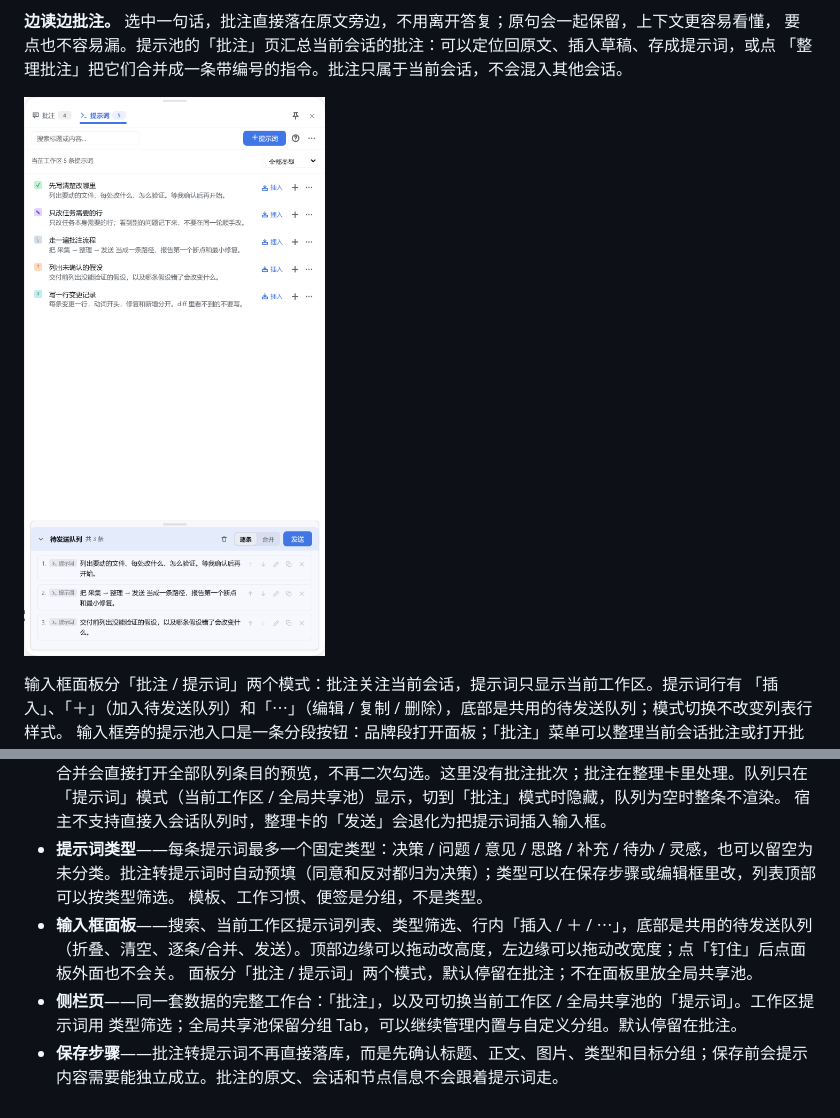
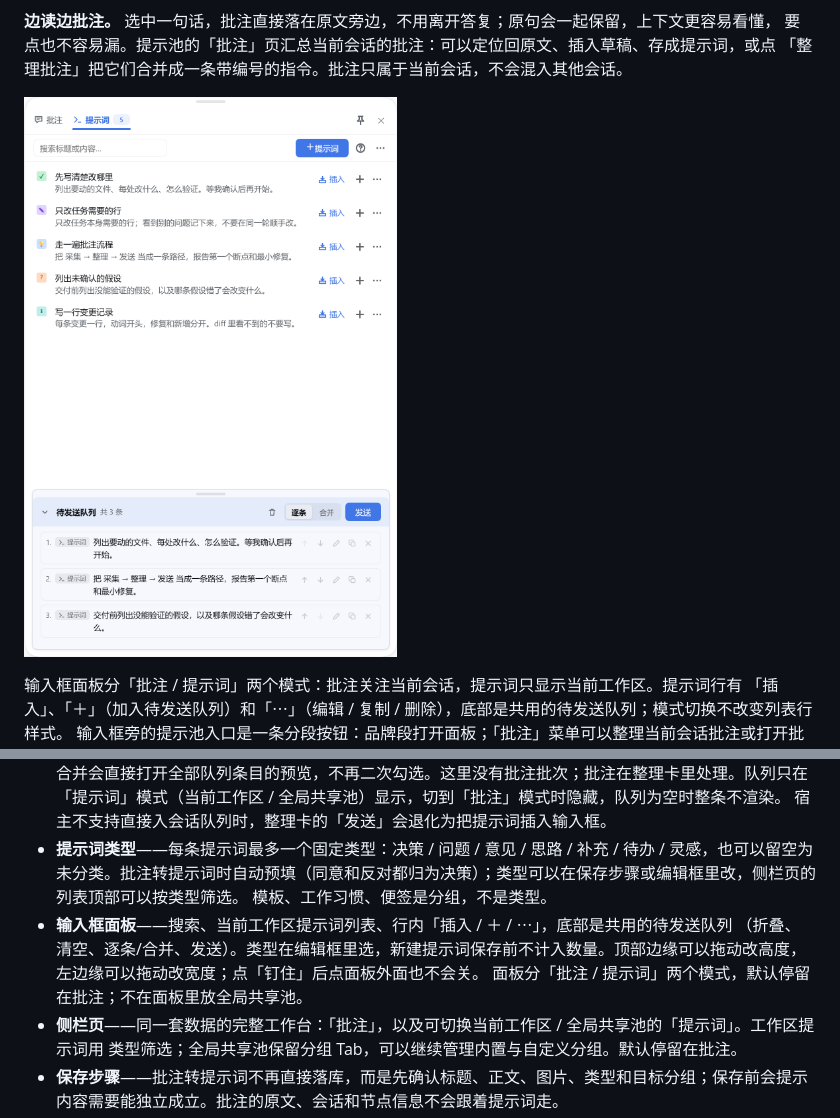
Before and after one commit to Ganttfly/dsh-prompt-pool, a Markdown page: README.zh.md, 2 parts joined by grey strips. Drawn GitHub-style; pictures changed too: docs/images/panel.zh.png.

```diff
--- a/README.zh.md
+++ b/README.zh.md
@@ -76,10 +76,11 @@ DeepSeek Harness 里的提示词暂存池：草稿还没想好时先放在池子
   「提示词」模式（当前工作区 / 全局共享池）显示，切到「批注」模式时隐藏，队列为空时整条不渲染。
   宿主不支持直接入会话队列时，整理卡的「发送」会退化为把提示词插入输入框。
 - **提示词类型**——每条提示词最多一个固定类型：决策 / 问题 / 意见 / 思路 / 补充 / 待办 / 灵感，也可以留空为
-  未分类。批注转提示词时自动预填（同意和反对都归为决策）；类型可以在保存步骤或编辑框里改，列表顶部可以按类型筛选。
+  未分类。批注转提示词时自动预填（同意和反对都归为决策）；类型可以在保存步骤或编辑框里改，侧栏页的列表顶部可以按类型筛选。
   模板、工作习惯、便签是分组，不是类型。
-- **输入框面板**——搜索、当前工作区提示词列表、类型筛选、行内「插入 / ＋ / ⋯」，底部是共用的待发送队列
-  （折叠、清空、逐条/合并、发送）。顶部边缘可以拖动改高度，左边缘可以拖动改宽度；点「钉住」后点面板外面也不会关。
+- **输入框面板**——搜索、当前工作区提示词列表、行内「插入 / ＋ / ⋯」，底部是共用的待发送队列
+  （折叠、清空、逐条/合并、发送）。类型在编辑框里选，新建提示词保存前不计入数量。顶部边缘可以拖动改高度，
+  左边缘可以拖动改宽度；点「钉住」后点面板外面也不会关。
   面板分「批注 / 提示词」两个模式，默认停留在批注；不在面板里放全局共享池。
 - **侧栏页**——同一套数据的完整工作台：「批注」，以及可切换当前工作区 / 全局共享池的「提示词」。工作区提示词用
   类型筛选；全局共享池保留分组 Tab，可以继续管理内置与自定义分组。默认停留在批注。
```
Also changed, not shown: CHANGELOG.md (+9 -6 lines), README.md (+5 -4 lines), docs/images/panel.png, 2 other files.
